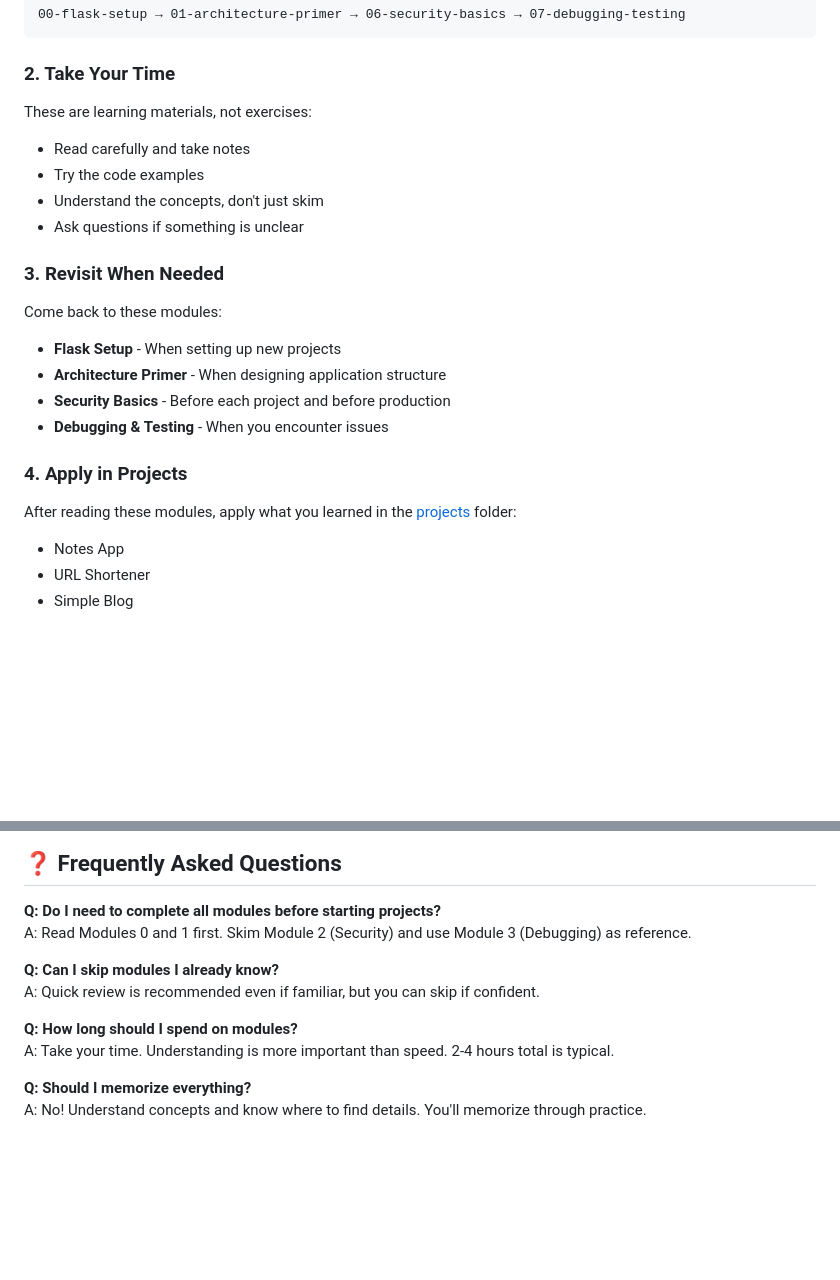
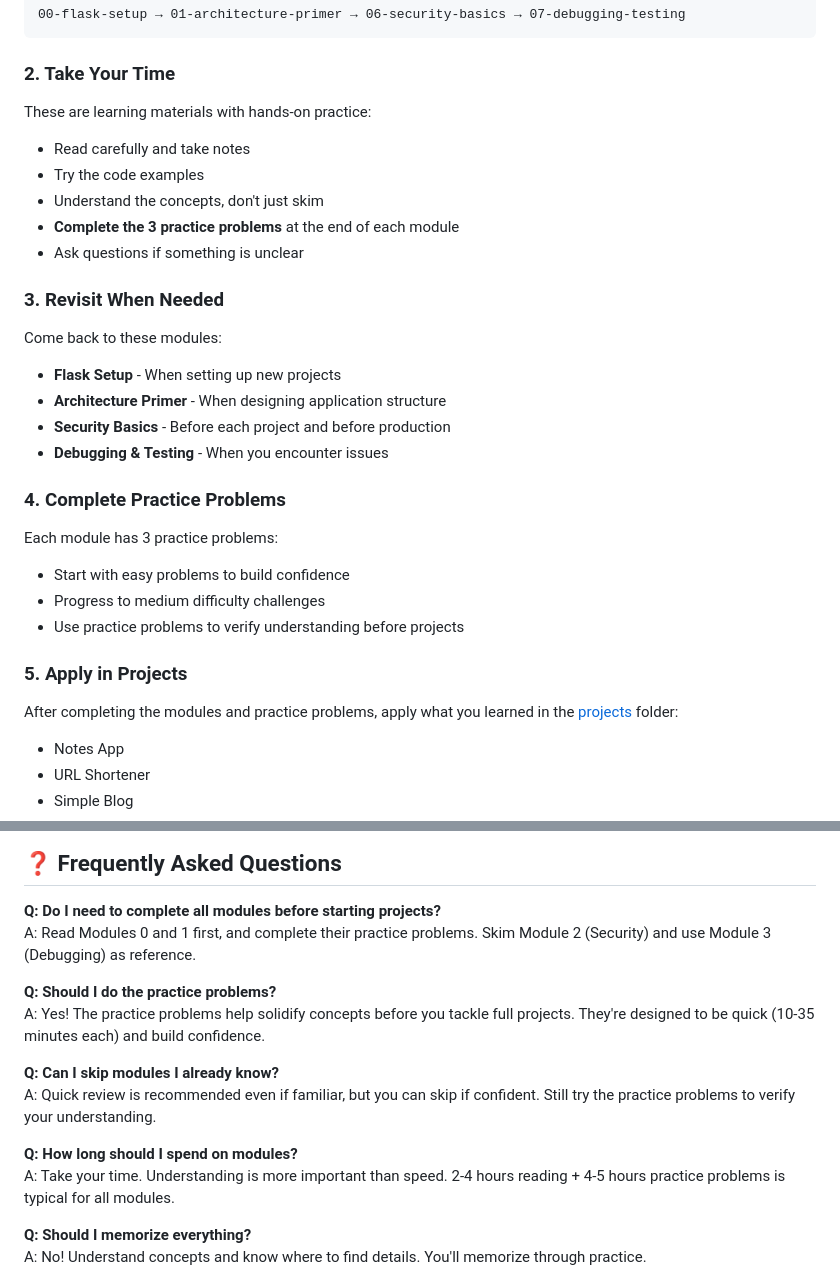
Before and after one commit to MrMichel93/Fullstack-Python, a Markdown page: modules/README.md, 2 parts joined by grey strips. Drawn GitHub-style; blank space fills up the shorter version.

````diff
--- a/modules/README.md
+++ b/modules/README.md
@@ -96,10 +101,11 @@ Start with Module 0 (Flask Setup) and work your way through:
 ```
 
 ### 2. Take Your Time
-These are learning materials, not exercises:
+These are learning materials with hands-on practice:
 - Read carefully and take notes
 - Try the code examples
 - Understand the concepts, don't just skim
+- **Complete the 3 practice problems** at the end of each module
 - Ask questions if something is unclear
 
 ### 3. Revisit When Needed
@@ -109,8 +115,14 @@ Come back to these modules:
 - **Security Basics** - Before each project and before production
 - **Debugging & Testing** - When you encounter issues
 
-### 4. Apply in Projects
-After reading these modules, apply what you learned in the [projects](../projects/) folder:
+### 4. Complete Practice Problems
+Each module has 3 practice problems:
+- Start with easy problems to build confidence
+- Progress to medium difficulty challenges
+- Use practice problems to verify understanding before projects
+
+### 5. Apply in Projects
+After completing the modules and practice problems, apply what you learned in the [projects](../projects/) folder:
 - Notes App
 - URL Shortener
 - Simple Blog
@@ -263,13 +275,16 @@ Once you've read through all the modules:
 ## ❓ Frequently Asked Questions
 
 **Q: Do I need to complete all modules before starting projects?**
-A: Read Modules 0 and 1 first. Skim Module 2 (Security) and use Module 3 (Debugging) as reference.
+A: Read Modules 0 and 1 first, and complete their practice problems. Skim Module 2 (Security) and use Module 3 (Debugging) as reference.
+
+**Q: Should I do the practice problems?**
+A: Yes! The practice problems help solidify concepts before you tackle full projects. They're designed to be quick (10-35 minutes each) and build confidence.
 
 **Q: Can I skip modules I already know?**
-A: Quick review is recommended even if familiar, but you can skip if confident.
+A: Quick review is recommended even if familiar, but you can skip if confident. Still try the practice problems to verify your understanding.
 
 **Q: How long should I spend on modules?**
-A: Take your time. Understanding is more important than speed. 2-4 hours total is typical.
+A: Take your time. Understanding is more important than speed. 2-4 hours reading + 4-5 hours practice problems is typical for all modules.
 
 **Q: Should I memorize everything?**
 A: No! Understand concepts and know where to find details. You'll memorize through practice.
````
Also changed, not shown: other parts of modules/README.md (+9 -4 lines).
